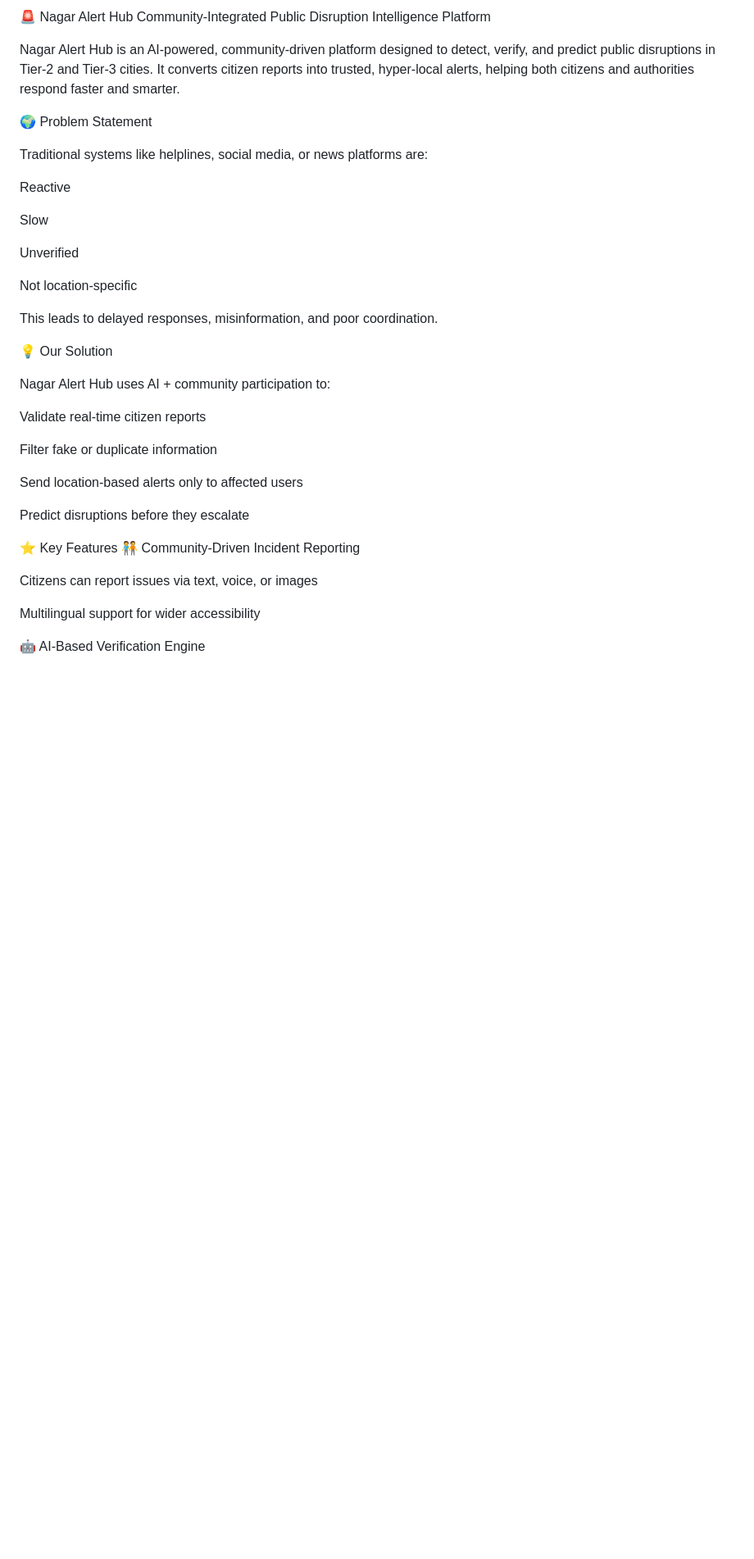
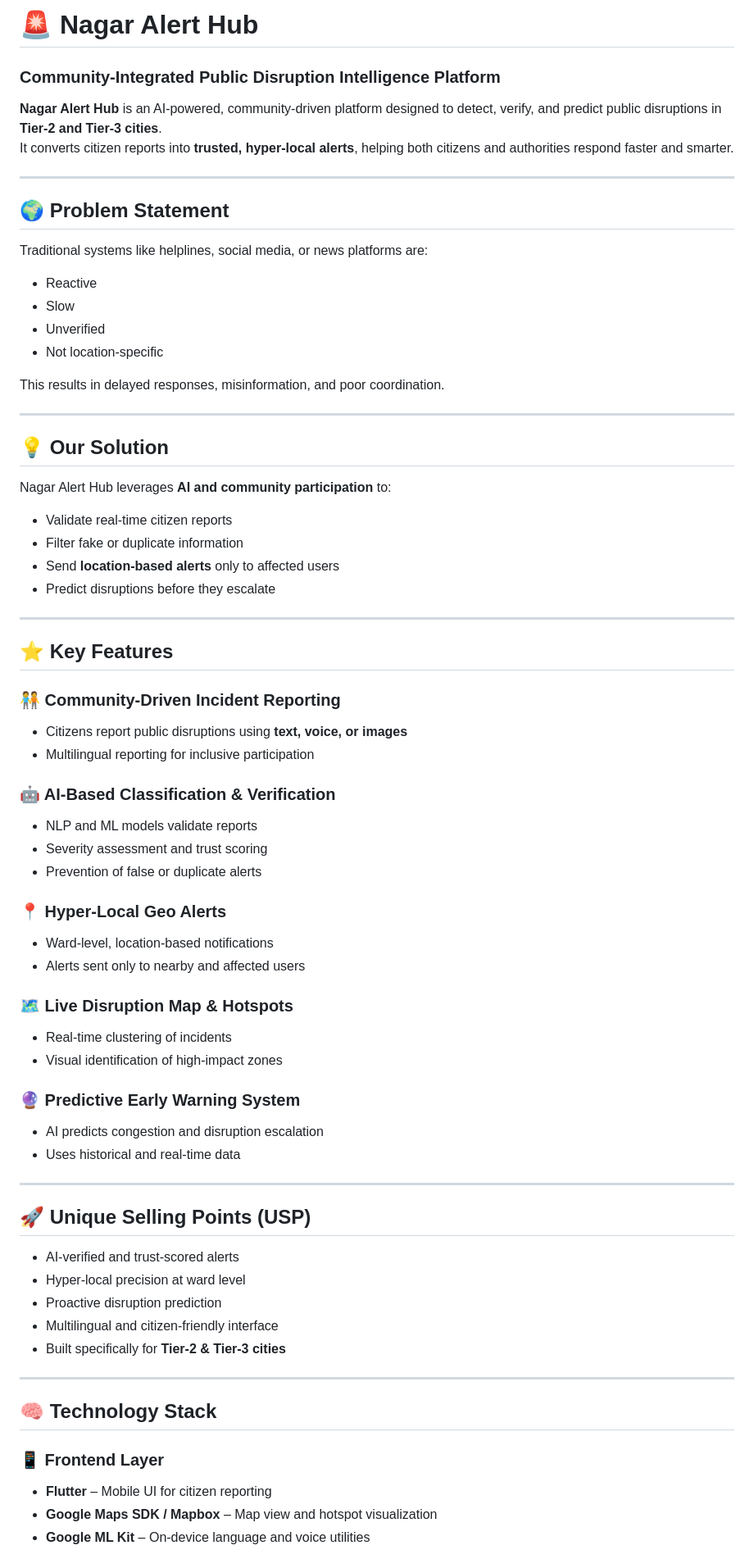
Before and after one commit to rtwkkk/NagarSarthi_Team03, a Markdown page: README.md, the part around one of its changes. Shown at 82% size. Rendered like a GitHub page; blank space fills up the shorter version.

```diff
--- a/README.md
+++ b/README.md
@@ -1,41 +1,69 @@
-🚨 Nagar Alert Hub
-Community-Integrated Public Disruption Intelligence Platform
+# 🚨 **Nagar Alert Hub**
+### **Community-Integrated Public Disruption Intelligence Platform**
 
-Nagar Alert Hub is an AI-powered, community-driven platform designed to detect, verify, and predict public disruptions in Tier-2 and Tier-3 cities.
-It converts citizen reports into trusted, hyper-local alerts, helping both citizens and authorities respond faster and smarter.
+**Nagar Alert Hub** is an AI-powered, community-driven platform designed to detect, verify, and predict public disruptions in **Tier-2 and Tier-3 cities**.
+It converts citizen reports into **trusted, hyper-local alerts**, helping both citizens and authorities respond faster and smarter.
 
-🌍 Problem Statement
+---
 
+## **🌍 Problem Statement**
 Traditional systems like helplines, social media, or news platforms are:
+- Reactive
+- Slow
+- Unverified
+- Not location-specific
 
-Reactive
+This results in delayed responses, misinformation, and poor coordination.
 
-Slow
+---
 
-Unverified
+## **💡 Our Solution**
+Nagar Alert Hub leverages **AI and community participation** to:
+- Validate real-time citizen reports
+- Filter fake or duplicate information
+- Send **location-based alerts** only to affected users
+- Predict disruptions before they escalate
 
-Not location-specific
+---
 
-This leads to delayed responses, misinformation, and poor coordination.
+## **⭐ Key Features**
 
-💡 Our Solution
+### **🧑‍🤝‍🧑 Community-Driven Incident Reporting**
+- Citizens report public disruptions using **text, voice, or images**
+- Multilingual reporting for inclusive participation
 
-Nagar Alert Hub uses AI + community participation to:
+### **🤖 AI-Based Classification & Verification**
+- NLP and ML models validate reports
+- Severity assessment and trust scoring
+- Prevention of false or duplicate alerts
 
-Validate real-time citizen reports
+### **📍 Hyper-Local Geo Alerts**
+- Ward-level, location-based notifications
+- Alerts sent only to nearby and affected users
 
-Filter fake or duplicate information
+### **🗺️ Live Disruption Map & Hotspots**
+- Real-time clustering of incidents
+- Visual identification of high-impact zones
 
-Send location-based alerts only to affected users
+### **🔮 Predictive Early Warning System**
+- AI predicts congestion and disruption escalation
+- Uses historical and real-time data
 
-Predict disruptions before they escalate
+---
 
-⭐ Key Features
-🧑‍🤝‍🧑 Community-Driven Incident Reporting
+## **🚀 Unique Selling Points (USP)**
+- AI-verified and trust-scored alerts
+- Hyper-local precision at ward level
+- Proactive disruption prediction
+- Multilingual and citizen-friendly interface
+- Built specifically for **Tier-2 & Tier-3 cities**
 
-Citizens can report issues via text, voice, or images
+---
 
-Multilingual support for wider accessibility
+## **🧠 Technology Stack**
 
-🤖 AI-Based Verification Engine
+### **📱 Frontend Layer**
+- **Flutter** – Mobile UI for citizen reporting
+- **Google Maps SDK / Mapbox** – Map view and hotspot visualization
+- **Google ML Kit** – On-device language and voice utilities
 
```
Also changed, not shown: other parts of README.md (+44 -108 lines).
